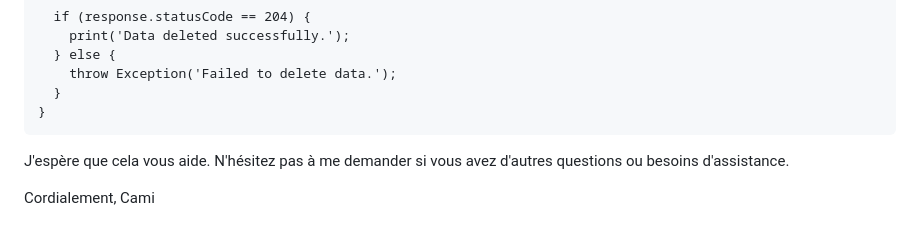
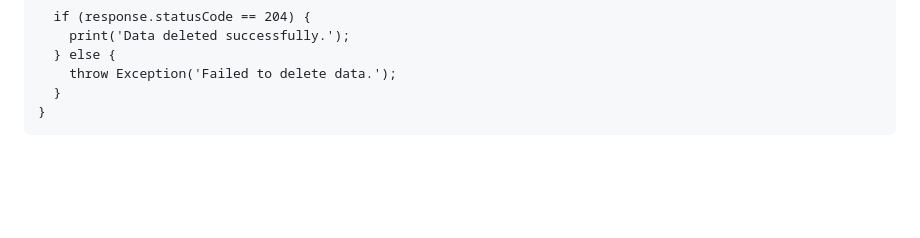
Before and after one commit to wilgaslove/instagram, a Markdown page: README.md, the part around the change. Drawn GitHub-style; blank space fills up the shorter version.

````diff
--- a/README.md
+++ b/README.md
@@ -155,8 +155,3 @@ Future<void> deleteData(int id) async {
   }
 }
 ```
-
-J'espère que cela vous aide. N'hésitez pas à me demander si vous avez d'autres questions ou besoins d'assistance.
-
-Cordialement,
-Cami
````
